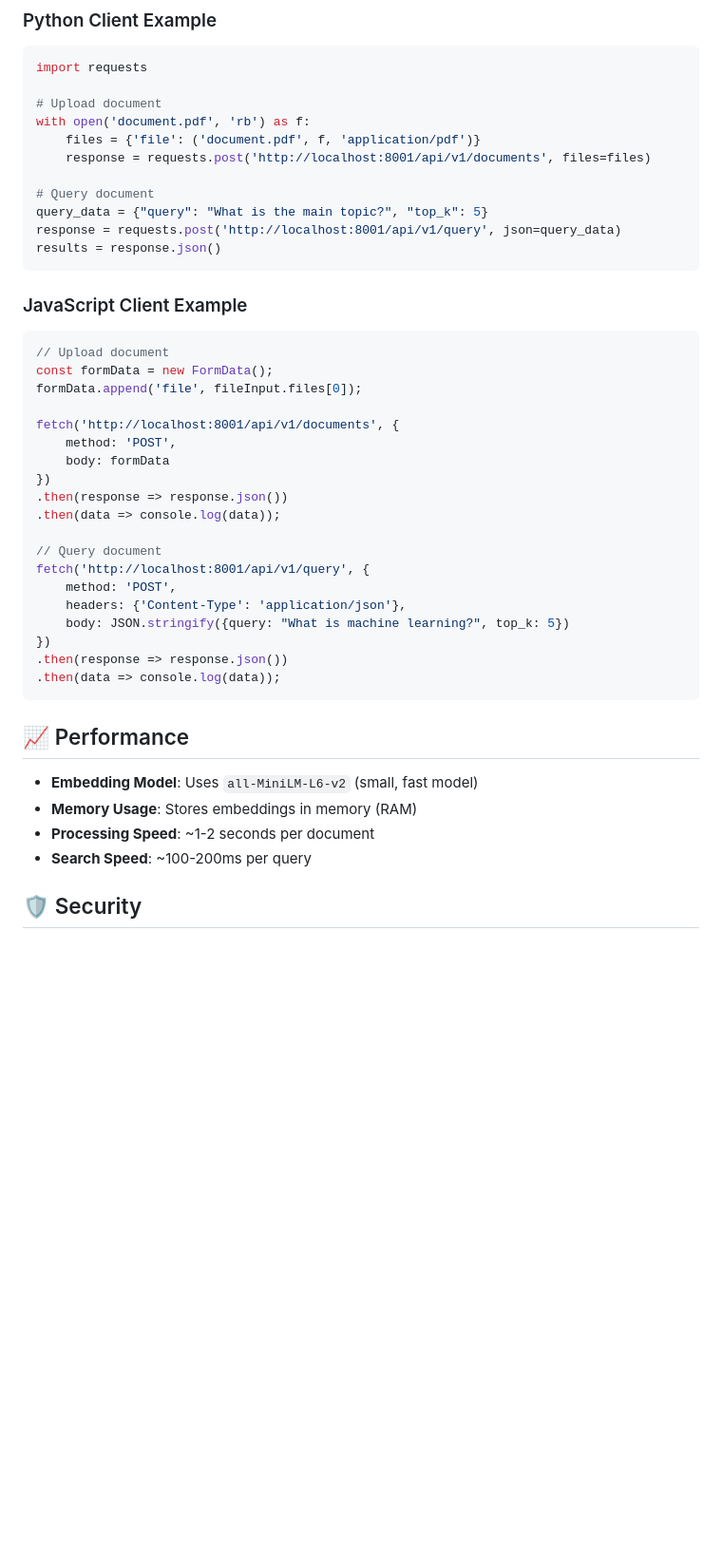
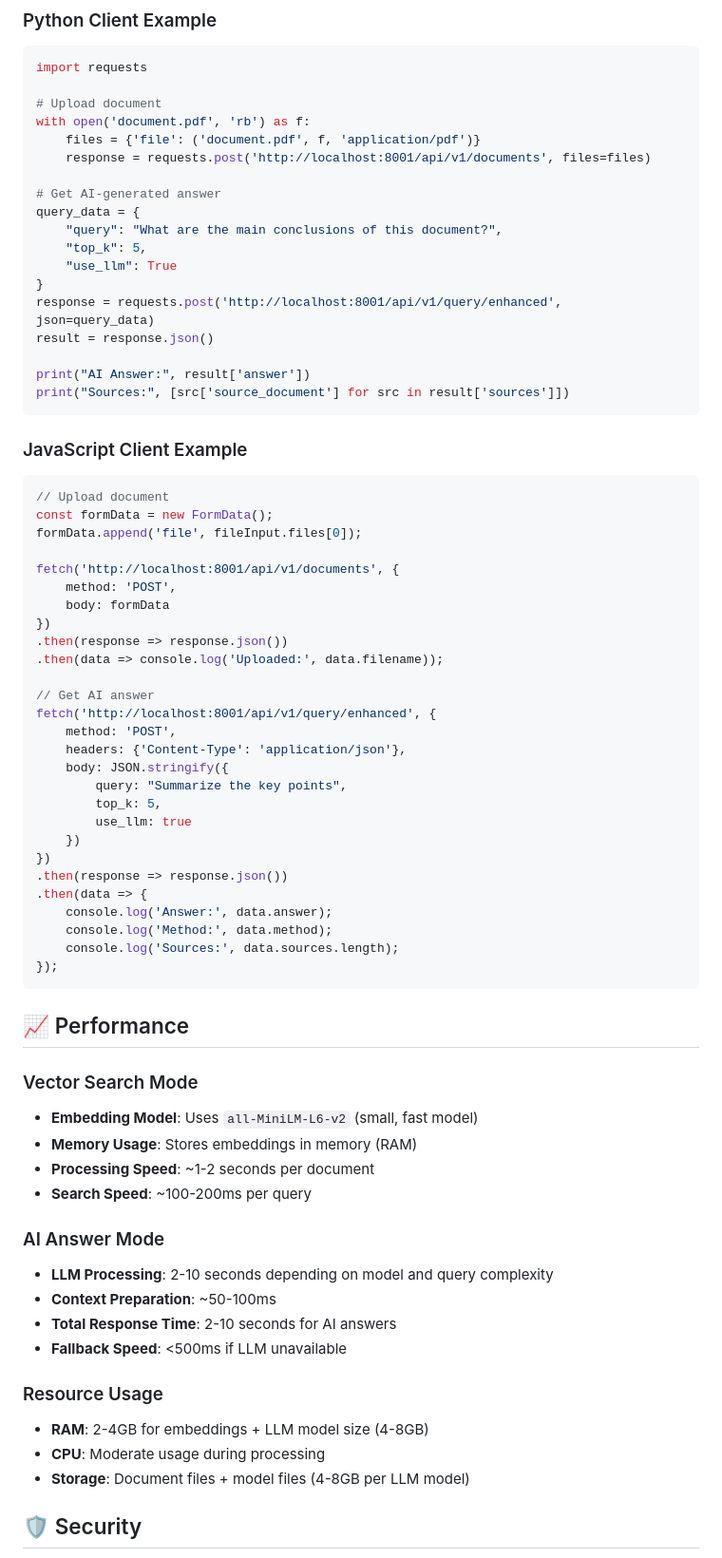
Before and after one commit to thenzler/open-source-rag-system, a Markdown page: SIMPLE_RAG_README.md, the part around one of its changes. Shown at 95% size. Drawn GitHub-style; blank space fills up the shorter version.

````diff
--- a/SIMPLE_RAG_README.md
+++ b/SIMPLE_RAG_README.md
@@ -177,10 +271,17 @@ with open('document.pdf', 'rb') as f:
     files = {'file': ('document.pdf', f, 'application/pdf')}
     response = requests.post('http://localhost:8001/api/v1/documents', files=files)
 
-# Query document
-query_data = {"query": "What is the main topic?", "top_k": 5}
-response = requests.post('http://localhost:8001/api/v1/query', json=query_data)
-results = response.json()
+# Get AI-generated answer
+query_data = {
+    "query": "What are the main conclusions of this document?",
+    "top_k": 5,
+    "use_llm": True
+}
+response = requests.post('http://localhost:8001/api/v1/query/enhanced', json=query_data)
+result = response.json()
+
+print("AI Answer:", result['answer'])
+print("Sources:", [src['source_document'] for src in result['sources']])
 ```
 
 ### JavaScript Client Example
@@ -195,24 +296,44 @@ fetch('http://localhost:8001/api/v1/documents', {
     body: formData
 })
 .then(response => response.json())
-.then(data => console.log(data));
+.then(data => console.log('Uploaded:', data.filename));
 
-// Query document
-fetch('http://localhost:8001/api/v1/query', {
+// Get AI answer
+fetch('http://localhost:8001/api/v1/query/enhanced', {
     method: 'POST',
     headers: {'Content-Type': 'application/json'},
-    body: JSON.stringify({query: "What is machine learning?", top_k: 5})
+    body: JSON.stringify({
+        query: "Summarize the key points",
+        top_k: 5,
+        use_llm: true
+    })
 })
 .then(response => response.json())
-.then(data => console.log(data));
+.then(data => {
+    console.log('Answer:', data.answer);
+    console.log('Method:', data.method);
+    console.log('Sources:', data.sources.length);
+});
 ```
 
 ## 📈 Performance
 
+### Vector Search Mode
 - **Embedding Model**: Uses `all-MiniLM-L6-v2` (small, fast model)
 - **Memory Usage**: Stores embeddings in memory (RAM)
 - **Processing Speed**: ~1-2 seconds per document
 - **Search Speed**: ~100-200ms per query
+
+### AI Answer Mode
+- **LLM Processing**: 2-10 seconds depending on model and query complexity
+- **Context Preparation**: ~50-100ms
+- **Total Response Time**: 2-10 seconds for AI answers
+- **Fallback Speed**: <500ms if LLM unavailable
+
+### Resource Usage
+- **RAM**: 2-4GB for embeddings + LLM model size (4-8GB)
+- **CPU**: Moderate usage during processing
+- **Storage**: Document files + model files (4-8GB per LLM model)
 
 ## 🛡️ Security
 
````
Also changed, not shown: other parts of SIMPLE_RAG_README.md (+147 -27 lines).
